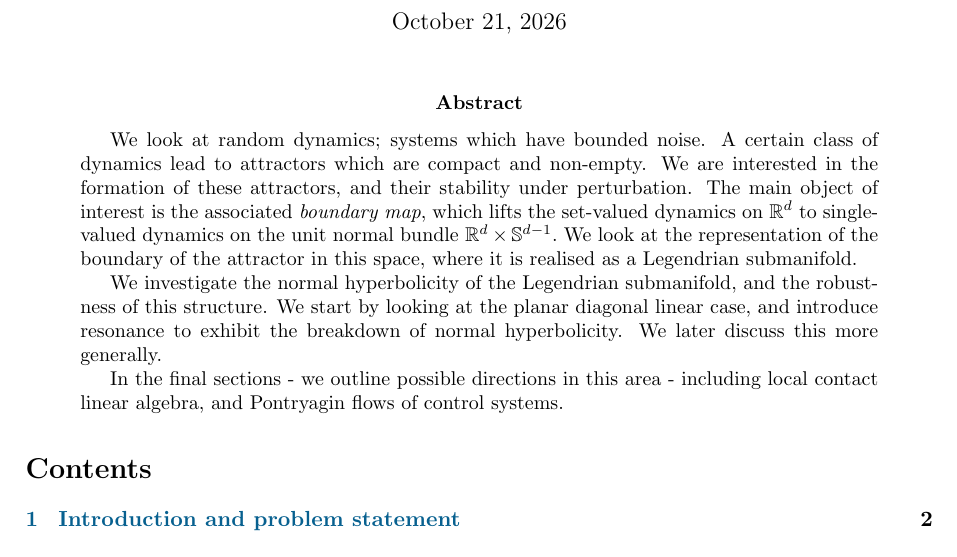
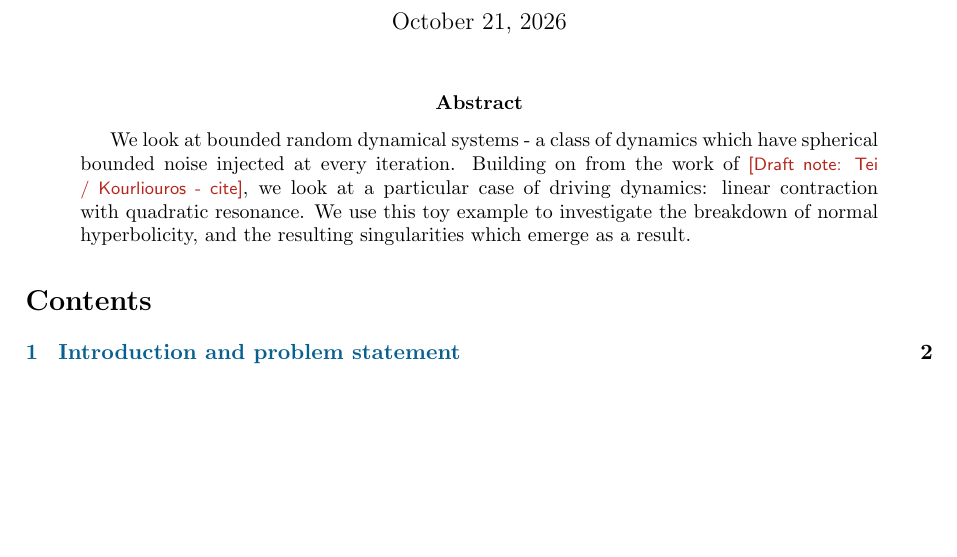
Before and after one commit to JP-ICL/ESA, a LaTeX paper (writeup/esa_report.tex): part of page 1 of 15, cut so that both start at the same text, the shorter picture padded with empty space. Compiled offline with pdfLaTeX.

Commit message:
Refocus introduction on concrete resonance example
- Add document structure and preamble to cut.tex
- Rewrite introduction to emphasize bounded random dynamics with spherical noise injection
- Replace abstract boundary map theory with linear contraction–quadratic resonance example
- Remove discussion of Legendrian submanifolds and alternate research directions

```diff
--- a/writeup/esa_report.tex
+++ b/writeup/esa_report.tex
@@ -43,11 +43,7 @@
 \begin{document}
 \maketitle
 \begin{abstract}
-    We look at random dynamics; systems which have bounded noise. A certain class of dynamics lead to attractors which are compact and non-empty. We are interested in the formation of these attractors, and their stability under perturbation. The main object of interest is the associated \emph{boundary map}, which lifts the set-valued dynamics on $\R^{d}$ to single-valued dynamics on the unit normal bundle $\R^d \times \Sph^{d-1}.$ We look at the representation of the boundary of the attractor in this space, where it is realised as a Legendrian submanifold.
-
-    We investigate the normal hyperbolicity of the Legendrian submanifold, and the robustness of this structure. We start by looking at the planar diagonal linear case, and introduce resonance to exhibit the breakdown of normal hyperbolicity. We later discuss this more generally.
-
-    In the final sections - we outline possible directions in this area - including local contact linear algebra, and Pontryagin flows of control systems.
+    We look at bounded random dynamical systems - a class of dynamics which have spherical bounded noise injected at every iteration. Building on from the work of \note{Tei / Kourliouros - cite}, we look at a particular case of driving dynamics: linear contraction with quadratic resonance. We use this toy example to investigate the breakdown of normal hyperbolicity, and the resulting singularities which emerge as a result.
 \end{abstract}
 
 \tableofcontents
```
Also changed, not shown: writeup/cut.tex (+3 -1 lines).
